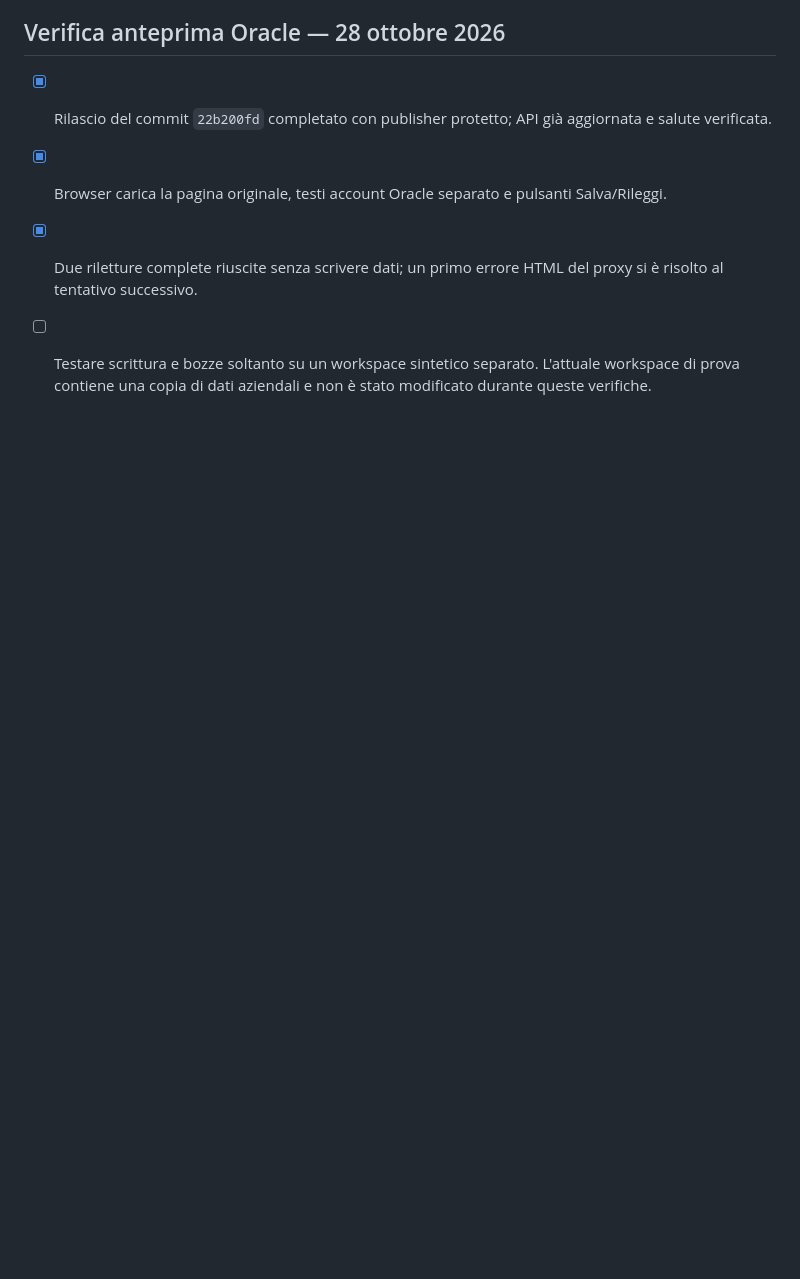
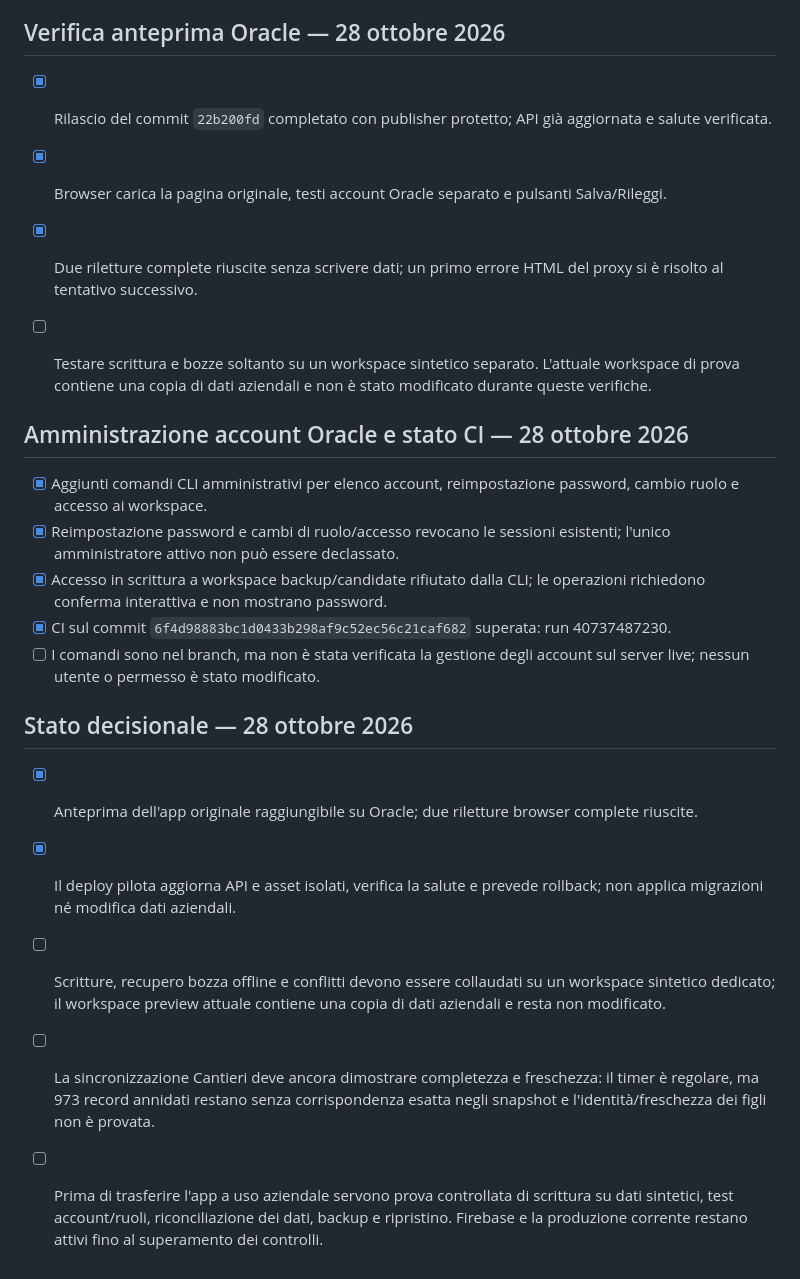
Before and after one commit to ionut290/VARGA-GESTIONALE, a Markdown page: oracle/MIGRATION_PROGRESS.md, the part around the change. Rendered like a GitHub page; blank space fills up the shorter version.

Commit message:
docs(oracle): record account controls and migration gates

```diff
--- a/oracle/MIGRATION_PROGRESS.md
+++ b/oracle/MIGRATION_PROGRESS.md
@@ -112,3 +112,18 @@ Non pubblicare backup/credenziali; non toccare Varga Cantieri né AzuraCast.
 - [x] Browser carica la pagina originale, testi account Oracle separato e pulsanti Salva/Rileggi.
 - [x] Due riletture complete riuscite senza scrivere dati; un primo errore HTML del proxy si è risolto al tentativo successivo.
 - [ ] Testare scrittura e bozze soltanto su un workspace sintetico separato. L'attuale workspace di prova contiene una copia di dati aziendali e non è stato modificato durante queste verifiche.
+
+
+## Amministrazione account Oracle e stato CI — 28 ottobre 2026
+- [x] Aggiunti comandi CLI amministrativi per elenco account, reimpostazione password, cambio ruolo e accesso ai workspace.
+- [x] Reimpostazione password e cambi di ruolo/accesso revocano le sessioni esistenti; l'unico amministratore attivo non può essere declassato.
+- [x] Accesso in scrittura a workspace backup/candidate rifiutato dalla CLI; le operazioni richiedono conferma interattiva e non mostrano password.
+- [x] CI sul commit `6f4d98883bc1d0433b298af9c52ec56c21caf682` superata: run 40737487230.
+- [ ] I comandi sono nel branch, ma non è stata verificata la gestione degli account sul server live; nessun utente o permesso è stato modificato.
+
+## Stato decisionale — 28 ottobre 2026
+- [x] Anteprima dell'app originale raggiungibile su Oracle; due riletture browser complete riuscite.
+- [x] Il deploy pilota aggiorna API e asset isolati, verifica la salute e prevede rollback; non applica migrazioni né modifica dati aziendali.
+- [ ] Scritture, recupero bozza offline e conflitti devono essere collaudati su un workspace sintetico dedicato; il workspace preview attuale contiene una copia di dati aziendali e resta non modificato.
+- [ ] La sincronizzazione Cantieri deve ancora dimostrare completezza e freschezza: il timer è regolare, ma 973 record annidati restano senza corrispondenza esatta negli snapshot e l'identità/freschezza dei figli non è provata.
+- [ ] Prima di trasferire l'app a uso aziendale servono prova controllata di scrittura su dati sintetici, test account/ruoli, riconciliazione dei dati, backup e ripristino. Firebase e la produzione corrente restano attivi fino al superamento dei controlli.
```
